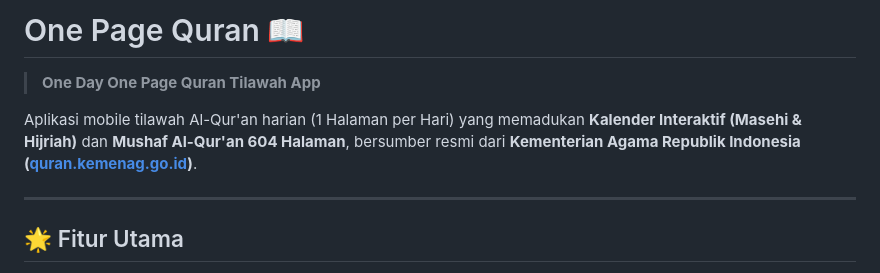
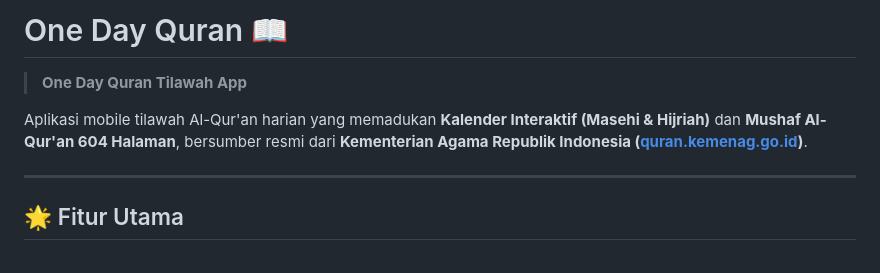
Before and after one commit to asranti/one-day-quran, a Markdown page: README.md, the part around the change. Drawn GitHub-style.

```diff
--- a/README.md
+++ b/README.md
@@ -1,7 +1,7 @@
-# One Page Quran 📖
-> **One Day One Page Quran Tilawah App**
+# One Day Quran 📖
+> **One Day Quran Tilawah App**
 
-Aplikasi mobile tilawah Al-Qur'an harian (1 Halaman per Hari) yang memadukan **Kalender Interaktif (Masehi & Hijriah)** dan **Mushaf Al-Qur'an 604 Halaman**, bersumber resmi dari **Kementerian Agama Republik Indonesia ([quran.kemenag.go.id](https://quran.kemenag.go.id/))**.
+Aplikasi mobile tilawah Al-Qur'an harian yang memadukan **Kalender Interaktif (Masehi & Hijriah)** dan **Mushaf Al-Qur'an 604 Halaman**, bersumber resmi dari **Kementerian Agama Republik Indonesia ([quran.kemenag.go.id](https://quran.kemenag.go.id/))**.
 
 ---
 
```
